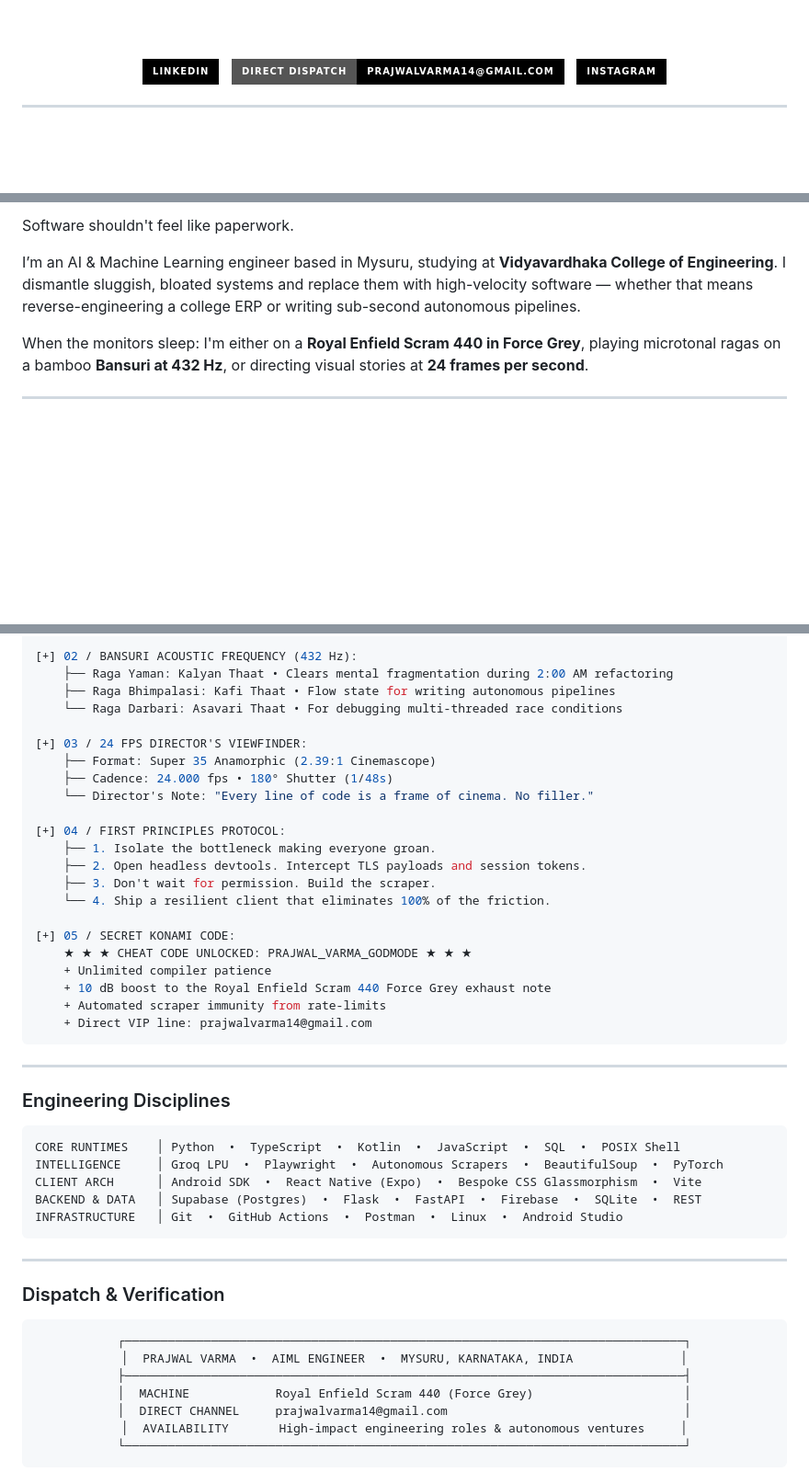
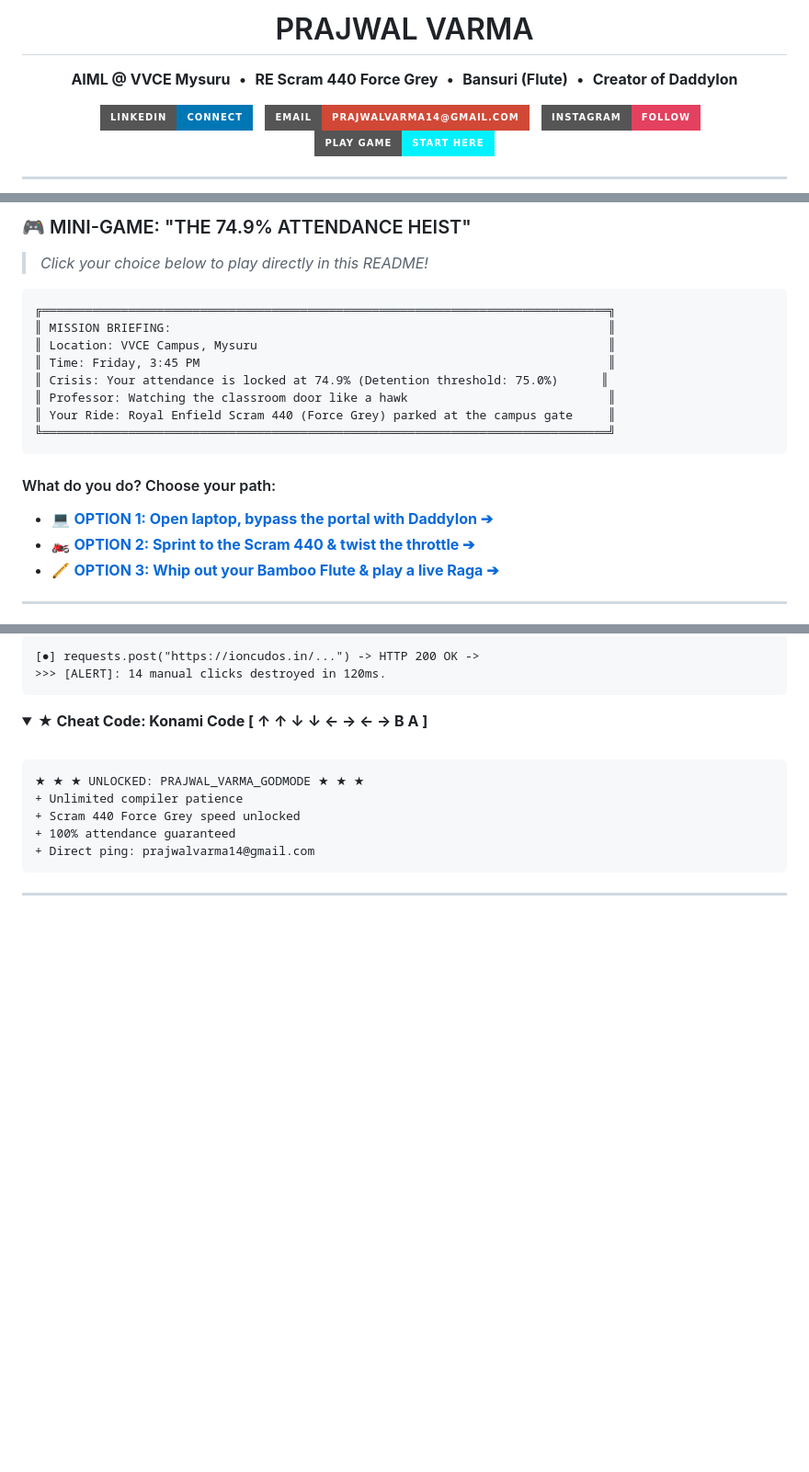
Before and after one commit to prajwalvarma14/prajwalvarma14, a Markdown page: README.md, 3 parts joined by grey strips. Shown at 92% size. Rendered like a GitHub page; folded sections open; badges without logos; blank space fills up the shorter version.

Commit message:
feat: launch playable retro arcade game edition - interactive, zero-reading, pure play

````diff
--- a/README.md
+++ b/README.md
@@ -7,13 +7,24 @@
 
 <br/><br/>
 
-<!-- REFINED MONOCHROMATIC DOCK -->
+<!-- QUICK STATS LEDGER -->
+<h1>PRAJWAL VARMA</h1>
+<p>
+  <b>AIML @ VVCE Mysuru</b> &nbsp;•&nbsp;
+  <b>RE Scram 440 Force Grey</b> &nbsp;•&nbsp;
+  <b>Bansuri (Flute)</b> &nbsp;•&nbsp;
+  <b>Creator of DaddyIon</b>
+</p>
+
+<!-- ACTION BUTTONS -->
 <p align="center">
-  <a href="https://www.linkedin.com/in/prajwalvarma14/"><img src="https://img.shields.io/badge/LINKEDIN-000000?style=for-the-badge&logo=linkedin&logoColor=d4af37" alt="LinkedIn" /></a>
+  <a href="https://www.linkedin.com/in/prajwalvarma14/"><img src="https://img.shields.io/badge/LinkedIn-Connect-0077B5?style=for-the-badge&logo=linkedin&logoColor=white" alt="LinkedIn" /></a>
   &nbsp;
-  <a href="mailto:prajwalvarma14@gmail.com"><img src="https://img.shields.io/badge/DIRECT_DISPATCH-prajwalvarma14@gmail.com-000000?style=for-the-badge&logo=mail.ru&logoColor=d4af37" alt="Email" /></a>
+  <a href="mailto:prajwalvarma14@gmail.com"><img src="https://img.shields.io/badge/Email-prajwalvarma14@gmail.com-D14836?style=for-the-badge&logo=gmail&logoColor=white" alt="Email" /></a>
   &nbsp;
-  <a href="https://www.instagram.com/prajwalvarma14/"><img src="https://img.shields.io/badge/INSTAGRAM-000000?style=for-the-badge&logo=instagram&logoColor=d4af37" alt="Instagram" /></a>
+  <a href="https://www.instagram.com/prajwalvarma14/"><img src="https://img.shields.io/badge/Instagram-Follow-E4405F?style=for-the-badge&logo=instagram&logoColor=white" alt="Instagram" /></a>
+  &nbsp;
+  <a href="#start-heist"><img src="https://img.shields.io/badge/PLAY_GAME-START_HERE-00F2FE?style=for-the-badge&logo=gamepad&logoColor=black" alt="Play Game" /></a>
 </p>
 
 </div>
@@ -24,9 +35,23 @@
 
-Software shouldn't feel like paperwork.
+### 🎮 MINI-GAME: "THE 74.9% ATTENDANCE HEIST"
+> *Click your choice below to play directly in this README!*
 
-I’m an AI & Machine Learning engineer based in Mysuru, studying at **Vidyavardhaka College of Engineering**. I dismantle sluggish, bloated systems and replace them with high-velocity software — whether that means reverse-engineering a college ERP or writing sub-second autonomous pipelines.
+```
+╔═══════════════════════════════════════════════════════════════════════════════╗
+║ MISSION BRIEFING:                                                             ║
+║ Location: VVCE Campus, Mysuru                                                 ║
+║ Time: Friday, 3:45 PM                                                         ║
+║ Crisis: Your attendance is locked at 74.9% (Detention threshold: 75.0%)      ║
+║ Professor: Watching the classroom door like a hawk                            ║
+║ Your Ride: Royal Enfield Scram 440 (Force Grey) parked at the campus gate     ║
+╚═══════════════════════════════════════════════════════════════════════════════╝
+```
 
-When the monitors sleep: I'm either on a **Royal Enfield Scram 440 in Force Grey**, playing microtonal ragas on a bamboo **Bansuri at 432 Hz**, or directing visual stories at **24 frames per second**.
+#### What do you do? Choose your path:
+
+* 💻 **[OPTION 1: Open laptop, bypass the portal with DaddyIon ➔](#route-hack)**
+* 🏍️ **[OPTION 2: Sprint to the Scram 440 & twist the throttle ➔](#route-ride)**
+* 🪈 **[OPTION 3: Whip out your Bamboo Flute & play a live Raga ➔](#route-flute)**
 
 ---
 
@@ -103,58 +167,25 @@ prajwal@scram440:~$ ./run_diagnostics.sh --verbose
 
-[+] 02 / BANSURI ACOUSTIC FREQUENCY (432 Hz):
-    ├── Raga Yaman: Kalyan Thaat • Clears mental fragmentation during 2:00 AM refactoring
-    ├── Raga Bhimpalasi: Kafi Thaat • Flow state for writing autonomous pipelines
-    └── Raga Darbari: Asavari Thaat • For debugging multi-threaded race conditions
+```
+[●] requests.post("https://ioncudos.in/...") -> HTTP 200 OK ->
+>>> [ALERT]: 14 manual clicks destroyed in 120ms.
+```
+</details>
 
-[+] 03 / 24 FPS DIRECTOR'S VIEWFINDER:
-    ├── Format: Super 35 Anamorphic (2.39:1 Cinemascope)
-    ├── Cadence: 24.000 fps • 180° Shutter (1/48s)
-    └── Director's Note: "Every line of code is a frame of cinema. No filler."
+<details>
+<summary><b>★ Cheat Code: Konami Code [ ↑ ↑ ↓ ↓ ← → ← → B A ]</b></summary>
+<br/>
 
-[+] 04 / FIRST PRINCIPLES PROTOCOL:
-    ├── 1. Isolate the bottleneck making everyone groan.
-    ├── 2. Open headless devtools. Intercept TLS payloads and session tokens.
-    ├── 3. Don't wait for permission. Build the scraper.
-    └── 4. Ship a resilient client that eliminates 100% of the friction.
-
-[+] 05 / SECRET KONAMI CODE:
-    ★ ★ ★ CHEAT CODE UNLOCKED: PRAJWAL_VARMA_GODMODE ★ ★ ★
-    + Unlimited compiler patience
-    + 10 dB boost to the Royal Enfield Scram 440 Force Grey exhaust note
-    + Automated scraper immunity from rate-limits
-    + Direct VIP line: prajwalvarma14@gmail.com
 ```
-
+★ ★ ★ UNLOCKED: PRAJWAL_VARMA_GODMODE ★ ★ ★
++ Unlimited compiler patience
++ Scram 440 Force Grey speed unlocked
++ 100% attendance guaranteed
++ Direct ping: prajwalvarma14@gmail.com
+```
 </details>
 
 ---
 
-### Engineering Disciplines
-
-```
-CORE RUNTIMES    │ Python  •  TypeScript  •  Kotlin  •  JavaScript  •  SQL  •  POSIX Shell
-INTELLIGENCE     │ Groq LPU  •  Playwright  •  Autonomous Scrapers  •  BeautifulSoup  •  PyTorch
-CLIENT ARCH      │ Android SDK  •  React Native (Expo)  •  Bespoke CSS Glassmorphism  •  Vite
-BACKEND & DATA   │ Supabase (Postgres)  •  Flask  •  FastAPI  •  Firebase  •  SQLite  •  REST
-INFRASTRUCTURE   │ Git  •  GitHub Actions  •  Postman  •  Linux  •  Android Studio
-```
-
----
-
-### Dispatch & Verification
-
 <div align="center">
 
-```
-┌──────────────────────────────────────────────────────────────────────────────┐
-│  PRAJWAL VARMA  •  AIML ENGINEER  •  MYSURU, KARNATAKA, INDIA               │
-├──────────────────────────────────────────────────────────────────────────────┤
-│  MACHINE            Royal Enfield Scram 440 (Force Grey)                     │
-│  DIRECT CHANNEL     prajwalvarma14@gmail.com                                 │
-│  AVAILABILITY       High-impact engineering roles & autonomous ventures     │
-└──────────────────────────────────────────────────────────────────────────────┘
-```
-
-<br/>
-
 <p align="center">
````
Also changed, not shown: other parts of README.md (+92 -58 lines).
